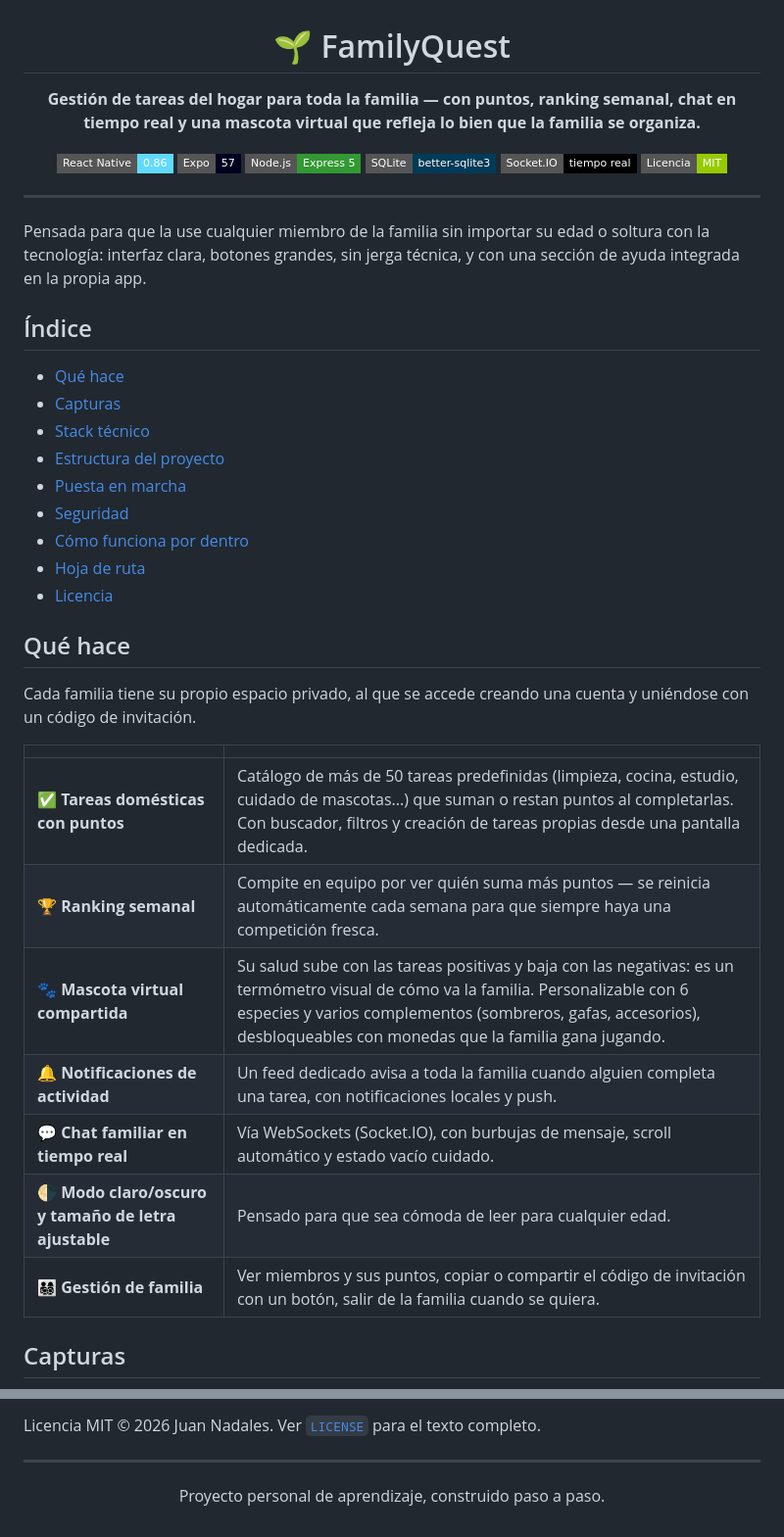
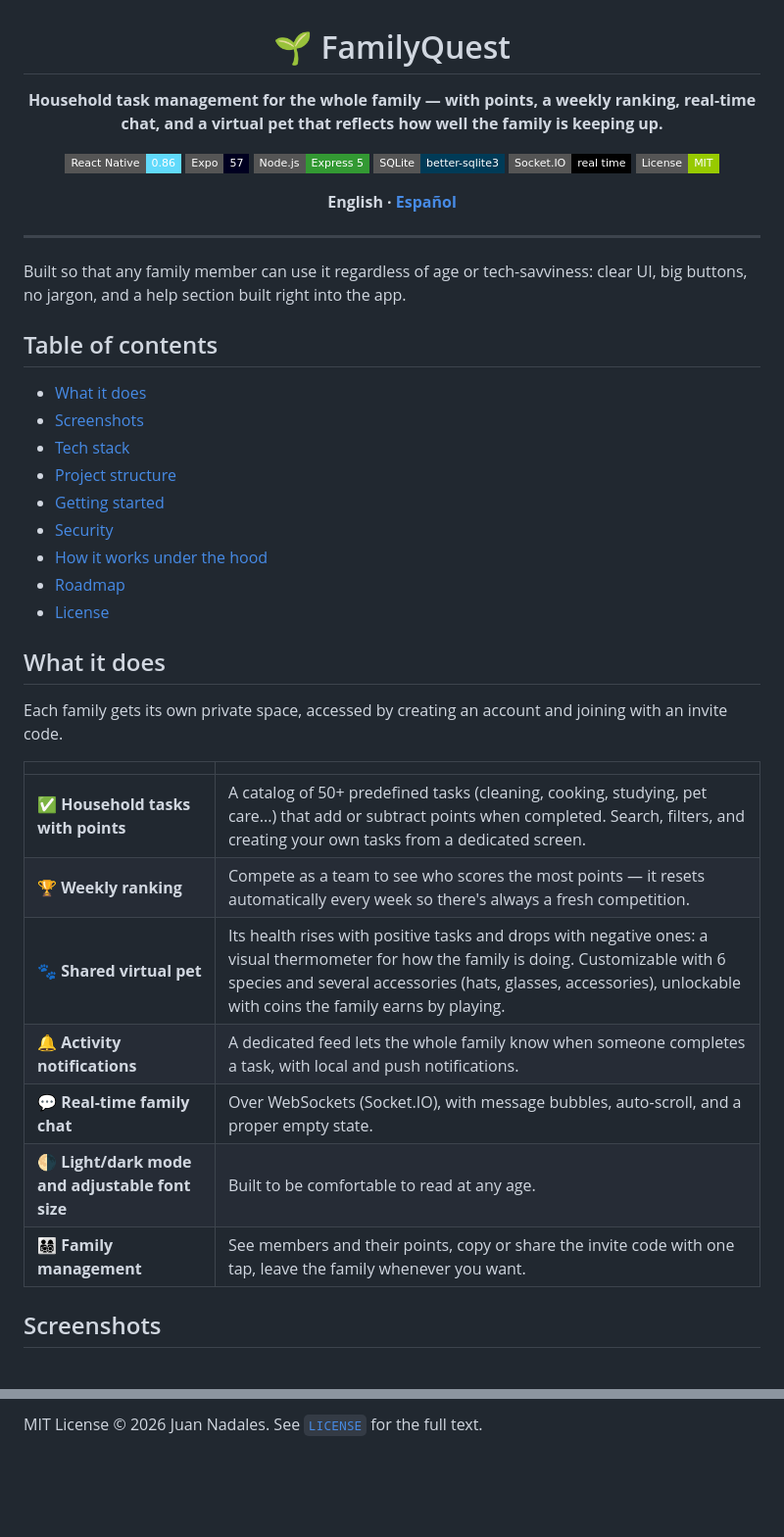
Before and after one commit to jmartintechit-blip/FamilyQuest, a Markdown page: README.md, 2 parts joined by grey strips. Shown at 98% size. GitHub-like rendering; badges without logos; blank space fills up the shorter version.

```diff
--- a/README.md
+++ b/README.md
@@ -2,47 +2,49 @@
 
 # 🌱 FamilyQuest
 
-**Gestión de tareas del hogar para toda la familia — con puntos, ranking semanal, chat en tiempo real y una mascota virtual que refleja lo bien que la familia se organiza.**
+**Household task management for the whole family — with points, a weekly ranking, real-time chat, and a virtual pet that reflects how well the family is keeping up.**
 
 ![React Native](https://img.shields.io/badge/React_Native-0.86-61DAFB?style=flat-square&logo=react&logoColor=white)
 ![Expo](https://img.shields.io/badge/Expo-57-000020?style=flat-square&logo=expo&logoColor=white)
 ![Node.js](https://img.shields.io/badge/Node.js-Express_5-339933?style=flat-square&logo=node.js&logoColor=white)
 ![SQLite](https://img.shields.io/badge/SQLite-better--sqlite3-003B57?style=flat-square&logo=sqlite&logoColor=white)
-![Socket.IO](https://img.shields.io/badge/Socket.IO-tiempo_real-010101?style=flat-square&logo=socket.io&logoColor=white)
-![Licencia](https://img.shields.io/badge/Licencia-MIT-green?style=flat-square)
+![Socket.IO](https://img.shields.io/badge/Socket.IO-real_time-010101?style=flat-square&logo=socket.io&logoColor=white)
+![License](https://img.shields.io/badge/License-MIT-green?style=flat-square)
+
+**English · [Español](README.es.md)**
 
 </div>
 
 ---
 
-Pensada para que la use cualquier miembro de la familia sin importar su edad o soltura con la tecnología: interfaz clara, botones grandes, sin jerga técnica, y con una sección de ayuda integrada en la propia app.
+Built so that any family member can use it regardless of age or tech-savviness: clear UI, big buttons, no jargon, and a help section built right into the app.
 
-## Índice
+## Table of contents
 
-- [Qué hace](#qué-hace)
-- [Capturas](#capturas)
-- [Stack técnico](#stack-técnico)
-- [Estructura del proyecto](#estructura-del-proyecto)
-- [Puesta en marcha](#puesta-en-marcha)
-- [Seguridad](#seguridad)
-- [Cómo funciona por dentro](#cómo-funciona-por-dentro)
-- [Hoja de ruta](#hoja-de-ruta)
-- [Licencia](#licencia)
+- [What it does](#what-it-does)
+- [Screenshots](#screenshots)
+- [Tech stack](#tech-stack)
+- [Project structure](#project-structure)
+- [Getting started](#getting-started)
+- [Security](#security)
+- [How it works under the hood](#how-it-works-under-the-hood)
+- [Roadmap](#roadmap)
+- [License](#license)
 
-## Qué hace
+## What it does
 
-Cada familia tiene su propio espacio privado, al que se accede creando una cuenta y uniéndose con un código de invitación.
+Each family gets its own private space, accessed by creating an account and joining with an invite code.
 
 | | |
 |---|---|
-| ✅ **Tareas domésticas con puntos** | Catálogo de más de 50 tareas predefinidas (limpieza, cocina, estudio, cuidado de mascotas...) que suman o restan puntos al completarlas. Con buscador, filtros y creación de tareas propias desde una pantalla dedicada. |
-| 🏆 **Ranking semanal** | Compite en equipo por ver quién suma más puntos — se reinicia automáticamente cada semana para que siempre haya una competición fresca. |
-| 🐾 **Mascota virtual compartida** | Su salud sube con las tareas positivas y baja con las negativas: es un termómetro visual de cómo va la familia. Personalizable con 6 especies y varios complementos (sombreros, gafas, accesorios), desbloqueables con monedas que la familia gana jugando. |
-| 🔔 **Notificaciones de actividad** | Un feed dedicado avisa a toda la familia cuando alguien completa una tarea, con notificaciones locales y push. |
-| 💬 **Chat familiar en tiempo real** | Vía WebSockets (Socket.IO), con burbujas de mensaje, scroll automático y estado vacío cuidado. |
-| 🌗 **Modo claro/oscuro y tamaño de letra ajustable** | Pensado para que sea cómoda de leer para cualquier edad. |
-| 👨‍👩‍👧‍👦 **Gestión de familia** | Ver miembros y sus puntos, copiar o compartir el código de invitación con un botón, salir de la familia cuando se quiera. |
+| ✅ **Household tasks with points** | A catalog of 50+ predefined tasks (cleaning, cooking, studying, pet care...) that add or subtract points when completed. Search, filters, and creating your own tasks from a dedicated screen. |
+| 🏆 **Weekly ranking** | Compete as a team to see who scores the most points — it resets automatically every week so there's always a fresh competition. |
+| 🐾 **Shared virtual pet** | Its health rises with positive tasks and drops with negative ones: a visual thermometer for how the family is doing. Customizable with 6 species and several accessories (hats, glasses, accessories), unlockable with coins the family earns by playing. |
+| 🔔 **Activity notifications** | A dedicated feed lets the whole family know when someone completes a task, with local and push notifications. |
+| 💬 **Real-time family chat** | Over WebSockets (Socket.IO), with message bubbles, auto-scroll, and a proper empty state. |
+| 🌗 **Light/dark mode and adjustable font size** | Built to be comfortable to read at any age. |
+| 👨‍👩‍👧‍👦 **Family management** | See members and their points, copy or share the invite code with one tap, leave the family whenever you want. |
 
-## Capturas
+## Screenshots
 
 <div align="center">
@@ -158,10 +174,2 @@ Cada endpoint que lee o modifica datos de una familia comprueba, en el servidor,
 
-Licencia MIT © 2026 Juan Nadales. Ver [`LICENSE`](LICENSE) para el texto completo.
-
----
-
-<div align="center">
-
-Proyecto personal de aprendizaje, construido paso a paso.
-
-</div>
+MIT License © 2026 Juan Nadales. See [`LICENSE`](LICENSE) for the full text.
```
Also changed, not shown: other parts of README.md (+68 -54 lines), README.es.md (added, +175 -0 lines).
